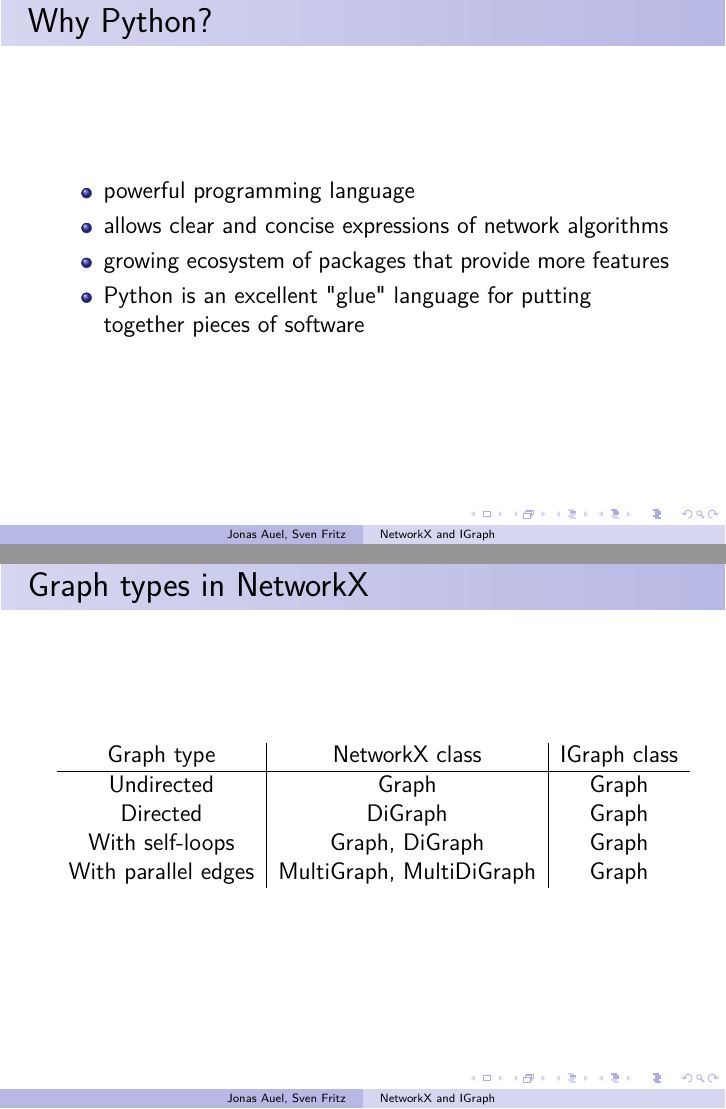
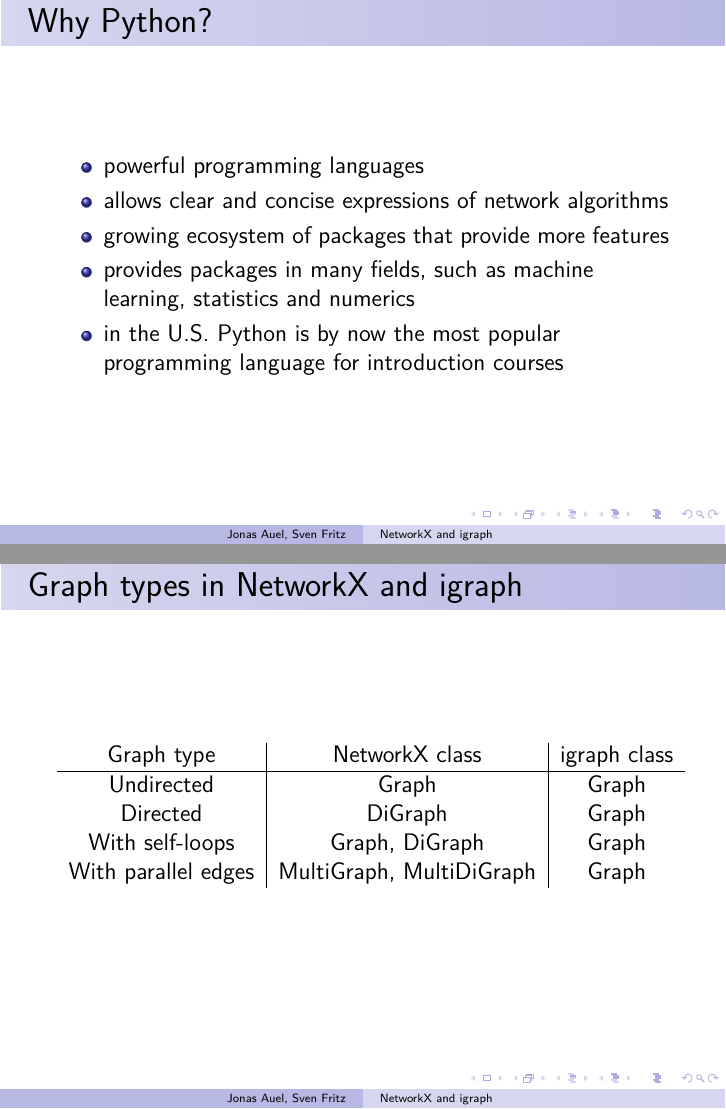
Before and after one commit to AuelJonas/IgraphNetworkXIntroduction, LaTeX slides (Praesentation/Praesentation.tex): pages 3 and 6 of 7 before the commit and pages 2 and 5 of 7 after it, joined at a grey line. Compiled offline with LaTeX, dvips and Ghostscript.

Commit message:
praesentation

```diff
--- a/Praesentation/Praesentation.tex
+++ b/Praesentation/Praesentation.tex
@@ -15,7 +15,7 @@
 \usepackage{rotating}
 
 \author{Jonas Auel, Sven Fritz}
-\title{NetworkX and IGraph}
+\title{NetworkX and igraph}
 \subtitle{Graph Analysis using Python}
 %\logo{}
 \institute{Uni Mannheim}
@@ -32,10 +32,12 @@
 	\section{Why Python?}
 	\begin{frame}{Why Python?}
 		\begin{itemize}
-			\item powerful programming language
+			\item powerful programming languages
 			\item allows clear and concise expressions of network algorithms
 			\item growing ecosystem of packages that provide more features
-			\item Python is an excellent "glue" language for putting together pieces of software
+			%\item Python is an excellent "glue" language for putting together pieces of software
+			\item provides packages in many fields, such as machine learning, statistics and numerics
+			\item in the U.S. Python is by now the most popular programming language for introduction courses
 		\end{itemize}
 	\end{frame}
 	\begin{frame}{NetworkX}
@@ -59,10 +61,10 @@
 			\item open source
 		\end{itemize}
 	\end{frame}
-	\begin{frame}{Graph types in NetworkX}
+	\begin{frame}{Graph types in NetworkX and igraph}
 		\centering
 		\begin{tabular}[]{c|c|c}
-			Graph type & NetworkX class & IGraph class \\
+			Graph type & NetworkX class & igraph class \\
 			\hline
 			Undirected & Graph & Graph \\
 			Directed & DiGraph & Graph \\
```
Also changed, not shown: Praesentation/Praesentation.pdf, Praesentation/Praesentation.tex (9 more changed lines), 5 other files.
